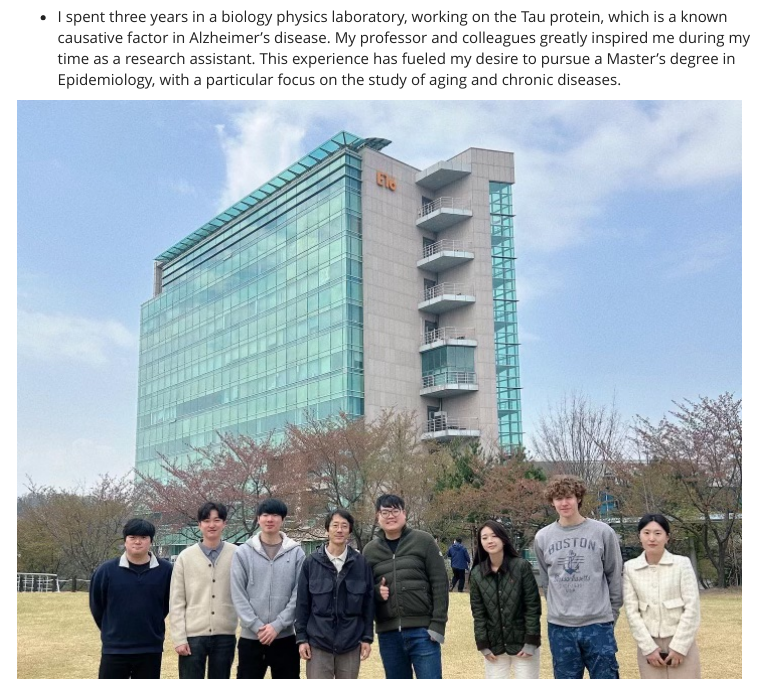
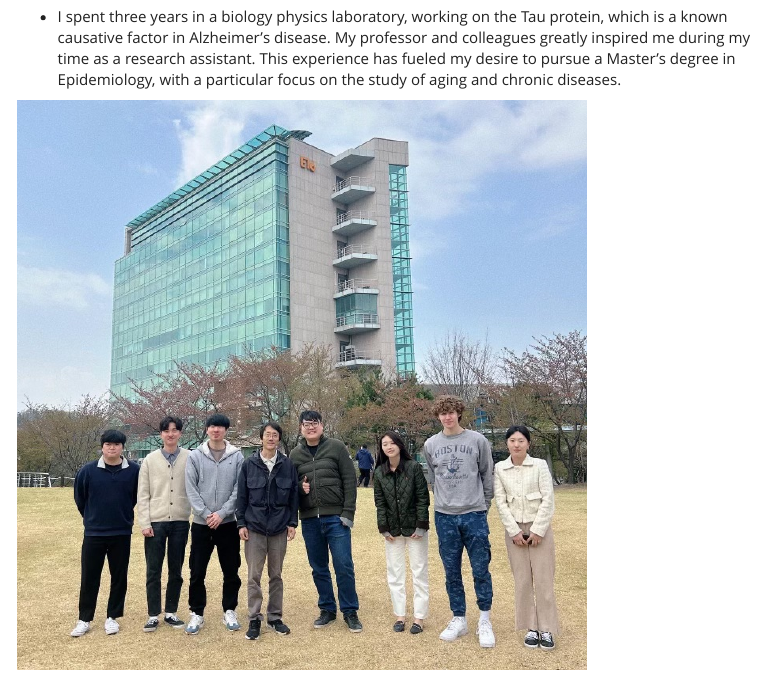
Before and after one commit to shinamin0218/shinamin0218.github.io, an R Markdown document (about.Rmd): the page in a window 1100 px wide, from 230 px down. The pictures show the output file about.html that the author committed with the source, opened offline; library style sheets and scripts come from the installed R packages; menus at the side of the page are left out.

Commit message:
Adding features

```diff
--- a/about.Rmd
+++ b/about.Rmd
@@ -14,4 +14,5 @@ output:
 
 * I spent three years in a biology physics laboratory, working on the Tau protein, which is a known causative factor in Alzheimer's disease. My professor and colleagues greatly inspired me during my time as a research assistant. This experience has fueled my desire to pursue a Master's degree in Epidemiology, with a particular focus on the study of aging and chronic diseases.
 
-![](images/mcchoi_lab.jpeg)
+
+<img src="images/mcchoi_lab.jpeg" style="width:75%">
```
Also changed, not shown: about.html.
